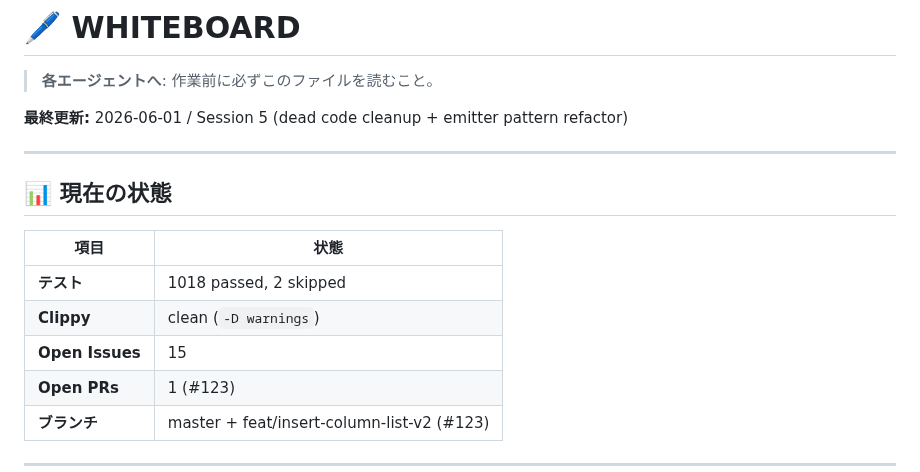
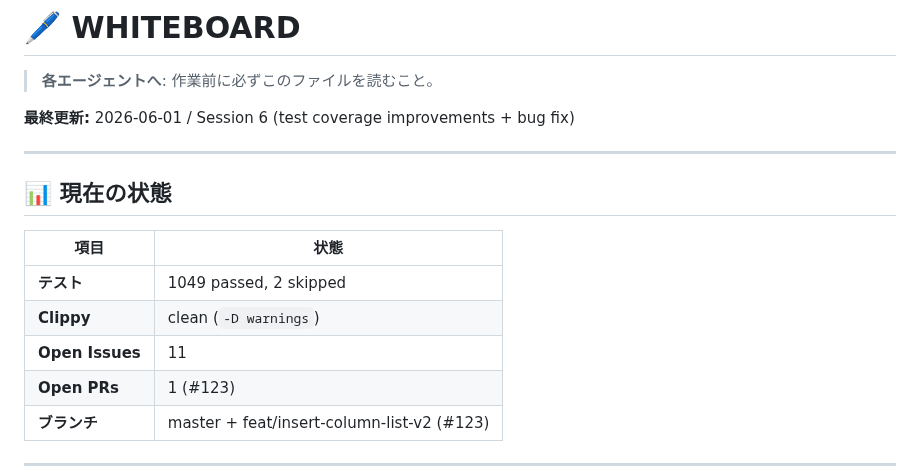
Before and after one commit to Protom512/tsqlremaker, a Markdown page: WHITEBOARD.md, the part around one of its changes. Rendered like a GitHub page.

```diff
--- a/WHITEBOARD.md
+++ b/WHITEBOARD.md
@@ -2,7 +2,7 @@
 
 > **各エージェントへ**: 作業前に必ずこのファイルを読むこと。
 
-**最終更新:** 2026-06-01 / Session 5 (dead code cleanup + emitter pattern refactor)
+**最終更新:** 2026-06-01 / Session 6 (test coverage improvements + bug fix)
 
 ---
 
@@ -10,9 +10,9 @@
 
 | 項目 | 状態 |
 |------|------|
-| **テスト** | 1018 passed, 2 skipped |
+| **テスト** | 1049 passed, 2 skipped |
 | **Clippy** | clean (`-D warnings`) |
-| **Open Issues** | 15 |
+| **Open Issues** | 11 |
 | **Open PRs** | 1 (#123) |
 | **ブランチ** | master + feat/insert-column-list-v2 (#123) |
 
```
Also changed, not shown: other parts of WHITEBOARD.md (+36 -10 lines).
